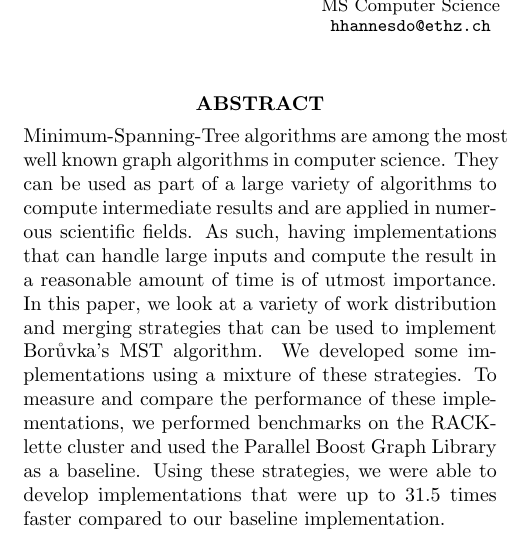
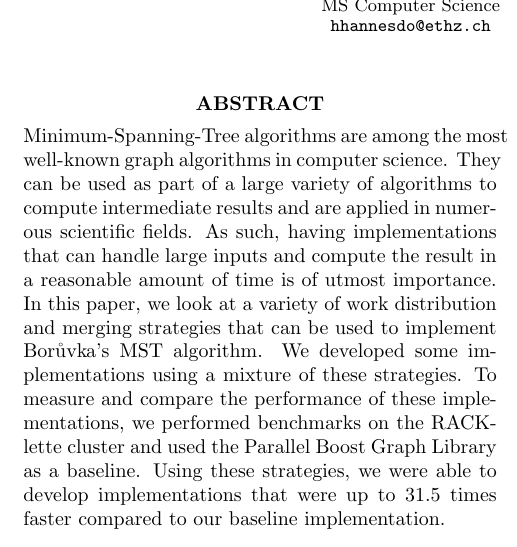
Before and after one commit to ansamuel/parallel-boruvka-project-report, a LaTeX paper (report/report.tex): part of one column of page 1 of 6, cut so that both start at the same text. Compiled offline with pdfLaTeX.

Commit message:
Add hyphen

```diff
--- a/report/report.tex
+++ b/report/report.tex
@@ -40,7 +40,7 @@
 % in this order), and the main result.  The abstract has to be
 % self-contained and readable for a person in the general area. You
 % should write the abstract last.
-Minimum-Spanning-Tree algorithms are among the most well known graph algorithms in computer science. They can be used as
+Minimum-Spanning-Tree algorithms are among the most well-known graph algorithms in computer science. They can be used as
 part of a large variety of algorithms to compute intermediate results and are applied in numerous scientific fields. As
 such, having implementations that can handle large inputs and compute the result in a reasonable amount of time is of
 utmost importance. In this paper, we look at a variety of work distribution and merging strategies that can be used to
```
